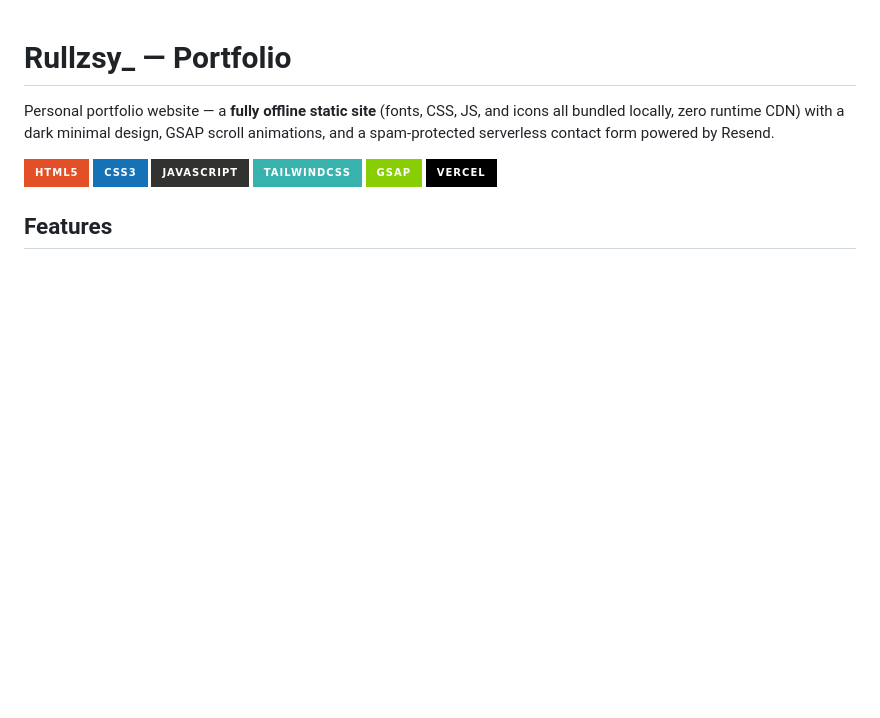
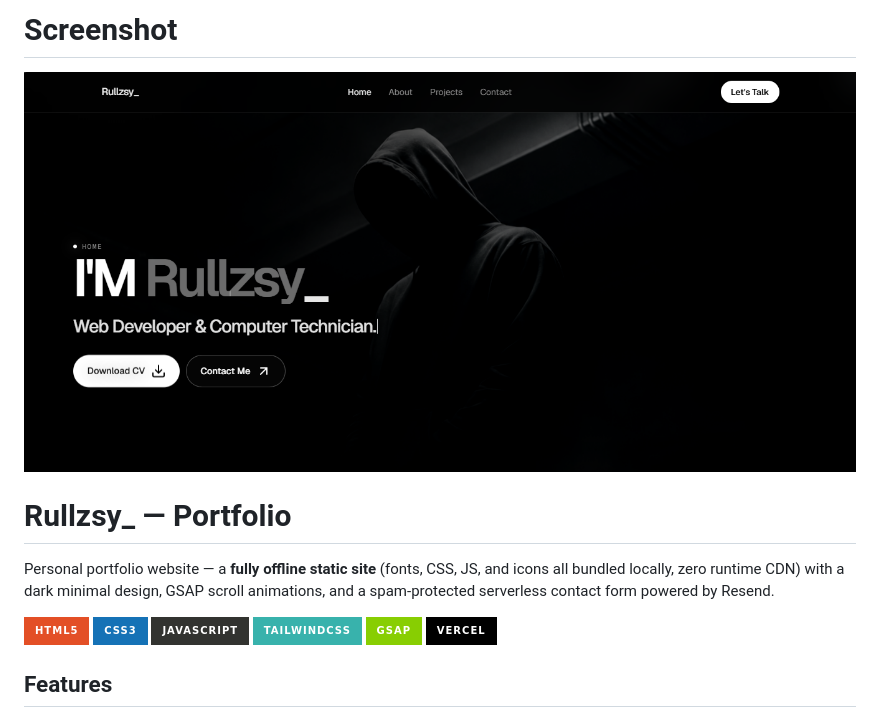
Before and after one commit to jack404-official/My-Portfolio, a Markdown page: README.md, the part around the change. Rendered like a GitHub page; pictures changed too: screenshot.png (added); badges without logos; blank space fills up the shorter version.

Commit message:
add screenshot

```diff
--- a/README.md
+++ b/README.md
@@ -1,3 +1,6 @@
+# Screenshot
+![screenshot](screenshot.png)
+
 # Rullzsy_ — Portfolio
 
 Personal portfolio website — a **fully offline static site** (fonts, CSS, JS, and icons all bundled locally, zero runtime CDN) with a dark minimal design, GSAP scroll animations, and a spam-protected serverless contact form powered by Resend.
```
